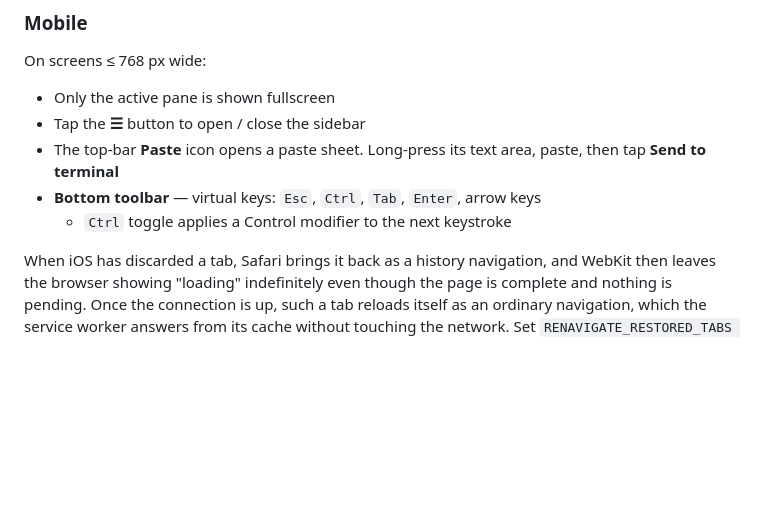
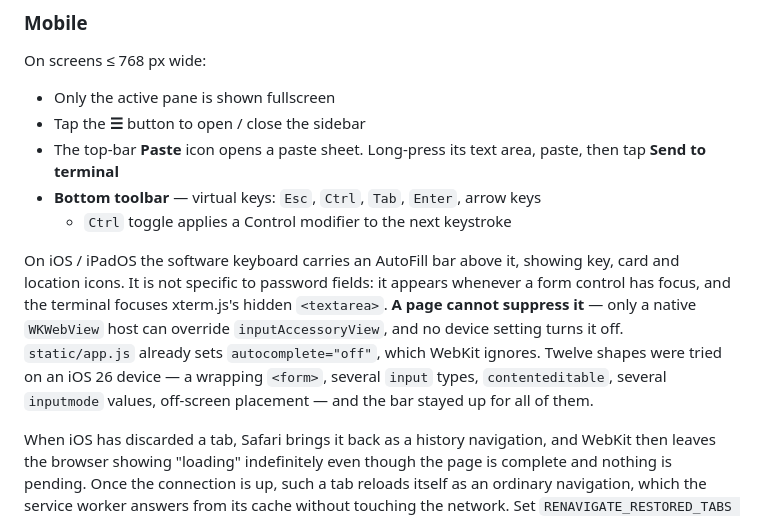
Before and after one commit to solab-tut/web-tmux, a Markdown page: README.md, the part around the change. GitHub-like rendering; blank space fills up the shorter version.

```diff
--- a/README.md
+++ b/README.md
@@ -150,6 +150,8 @@ On screens ≤ 768 px wide:
 - **Bottom toolbar** — virtual keys: `Esc`, `Ctrl`, `Tab`, `Enter`, arrow keys
   - `Ctrl` toggle applies a Control modifier to the next keystroke
 
+On iOS / iPadOS the software keyboard carries an AutoFill bar above it, showing key, card and location icons. It is not specific to password fields: it appears whenever a form control has focus, and the terminal focuses xterm.js's hidden `<textarea>`. **A page cannot suppress it** — only a native `WKWebView` host can override `inputAccessoryView`, and no device setting turns it off. `static/app.js` already sets `autocomplete="off"`, which WebKit ignores. Twelve shapes were tried on an iOS 26 device — a wrapping `<form>`, several `input` types, `contenteditable`, several `inputmode` values, off-screen placement — and the bar stayed up for all of them.
+
 When iOS has discarded a tab, Safari brings it back as a history navigation, and WebKit then leaves the browser showing "loading" indefinitely even though the page is complete and nothing is pending. Once the connection is up, such a tab reloads itself as an ordinary navigation, which the service worker answers from its cache without touching the network. Set `RENAVIGATE_RESTORED_TABS = false` in `static/app.js` to keep the restored tab instead and live with the indicator.
 
 ## Remote access with Tailscale
```
Also changed, not shown: README.ja.md (+2 -0 lines).
